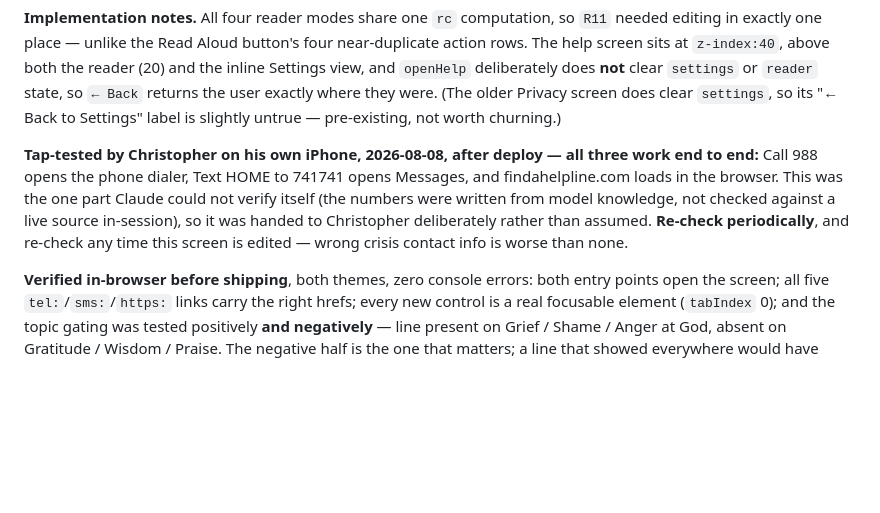
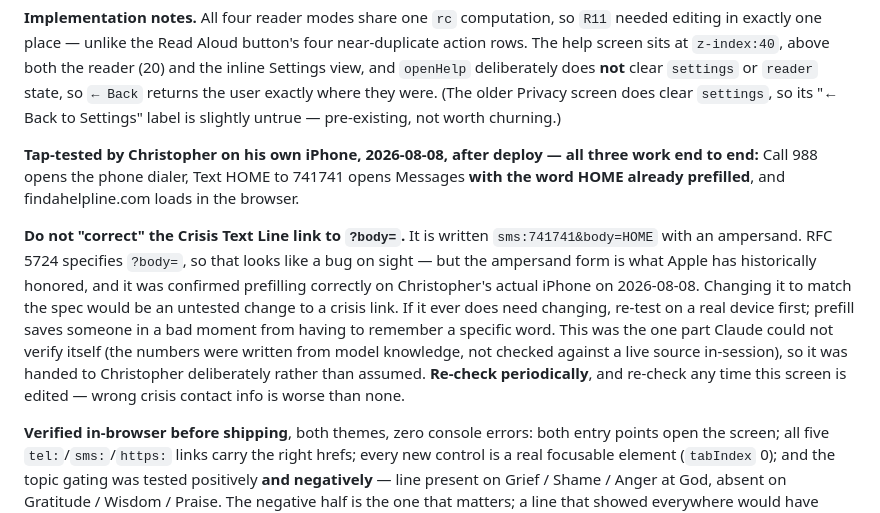
Before and after one commit to christopherleemaddox/toet-mobile-app, a Markdown page: CLAUDE.md, the part around the change. Rendered like a GitHub page; blank space fills up the shorter version.

Commit message:
Note that the sms &body= prefill is correct and confirmed on device
Christopher confirmed HOME prefills in Messages when tapping the Crisis
Text Line link. The link uses sms:741741&body=HOME with an ampersand,
which reads like a bug next to RFC 5724's ?body=, so this records that
it is deliberate and device-verified before someone tidies it up and
silently breaks the prefill.

Co-Authored-By: Claude Opus 5 <noreply@anthropic.com>

```diff
--- a/CLAUDE.md
+++ b/CLAUDE.md
@@ -112,7 +112,9 @@ Closes the gap the pre-launch audit flagged. Confirmed first by grepping the rea
 
 **Implementation notes.** All four reader modes share one `rc` computation, so `R11` needed editing in exactly one place — unlike the Read Aloud button's four near-duplicate action rows. The help screen sits at `z-index:40`, above both the reader (20) and the inline Settings view, and `openHelp` deliberately does **not** clear `settings` or `reader` state, so `← Back` returns the user exactly where they were. (The older Privacy screen does clear `settings`, so its "← Back to Settings" label is slightly untrue — pre-existing, not worth churning.)
 
-**Tap-tested by Christopher on his own iPhone, 2026-08-08, after deploy — all three work end to end:** Call 988 opens the phone dialer, Text HOME to 741741 opens Messages, and findahelpline.com loads in the browser. This was the one part Claude could not verify itself (the numbers were written from model knowledge, not checked against a live source in-session), so it was handed to Christopher deliberately rather than assumed. **Re-check periodically**, and re-check any time this screen is edited — wrong crisis contact info is worse than none.
+**Tap-tested by Christopher on his own iPhone, 2026-08-08, after deploy — all three work end to end:** Call 988 opens the phone dialer, Text HOME to 741741 opens Messages **with the word HOME already prefilled**, and findahelpline.com loads in the browser.
+
+**Do not "correct" the Crisis Text Line link to `?body=`.** It is written `sms:741741&body=HOME` with an ampersand. RFC 5724 specifies `?body=`, so that looks like a bug on sight — but the ampersand form is what Apple has historically honored, and it was confirmed prefilling correctly on Christopher's actual iPhone on 2026-08-08. Changing it to match the spec would be an untested change to a crisis link. If it ever does need changing, re-test on a real device first; prefill saves someone in a bad moment from having to remember a specific word. This was the one part Claude could not verify itself (the numbers were written from model knowledge, not checked against a live source in-session), so it was handed to Christopher deliberately rather than assumed. **Re-check periodically**, and re-check any time this screen is edited — wrong crisis contact info is worse than none.
 
 **Verified in-browser before shipping**, both themes, zero console errors: both entry points open the screen; all five `tel:`/`sms:`/`https:` links carry the right hrefs; every new control is a real focusable element (`tabIndex` 0); and the topic gating was tested positively **and negatively** — line present on Grief / Shame / Anger at God, absent on Gratitude / Wisdom / Praise. The negative half is the one that matters; a line that showed everywhere would have looked like a success.
 
```
